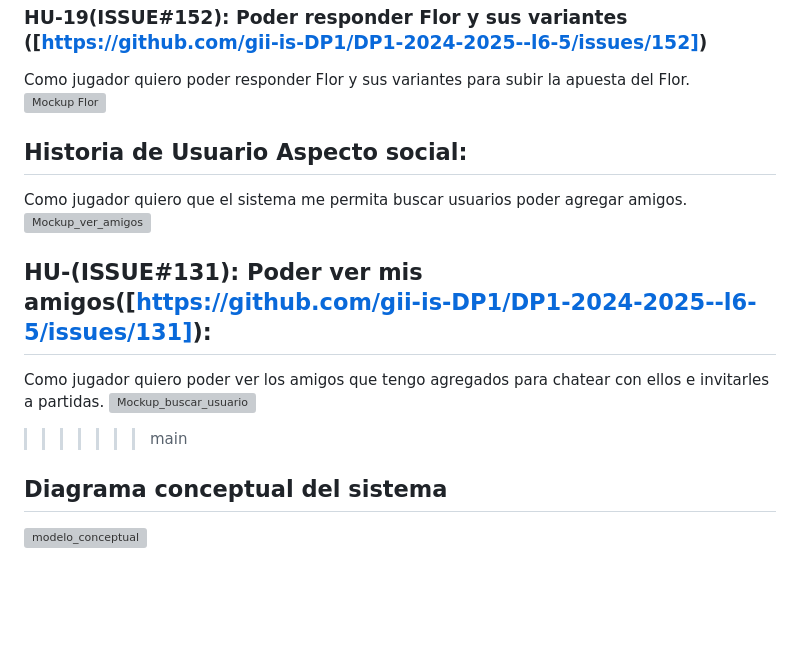
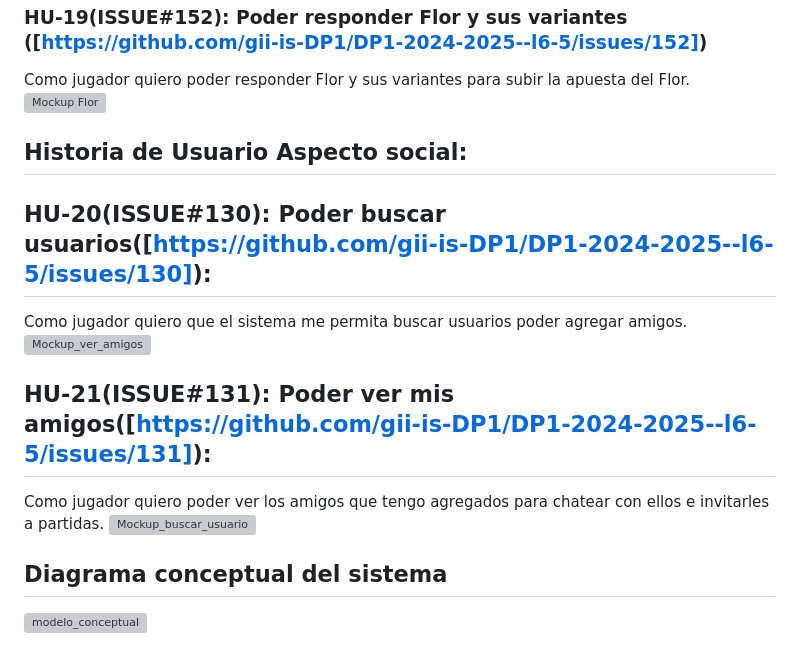
Before and after one commit to mpino24/TrucoOnline, a Markdown page: docs/deliverables/Análisis de requisitos del sistema.md, the part around the change. Rendered like a GitHub page; blank space fills up the shorter version; grey boxes are pictures that could not be loaded.

```diff
--- a/docs/deliverables/Análisis de requisitos del sistema.md
+++ b/docs/deliverables/Análisis de requisitos del sistema.md
@@ -96,13 +96,14 @@ Como jugador quiero poder responder Flor y sus variantes para subir la apuesta d
 
 
  ## Historia de Usuario Aspecto social:
+ ## HU-20(ISSUE#130): Poder buscar usuarios([https://github.com/gii-is-DP1/DP1-2024-2025--l6-5/issues/130]):
 Como jugador quiero que el sistema me permita buscar usuarios poder agregar amigos.
  ![Mockup_ver_amigos](https://github.com/user-attachments/assets/9930c482-7b12-4484-9bc3-a376d4b37bde)
- ## HU-(ISSUE#131): Poder ver mis amigos([https://github.com/gii-is-DP1/DP1-2024-2025--l6-5/issues/131]):
+ ## HU-21(ISSUE#131): Poder ver mis amigos([https://github.com/gii-is-DP1/DP1-2024-2025--l6-5/issues/131]):
  Como jugador quiero poder ver los amigos que tengo agregados para chatear con ellos e invitarles a partidas.
  ![Mockup_buscar_usuario](https://github.com/user-attachments/assets/215631c4-ae2b-4f37-a4e5-53d0482a232d)
 
->>>>>>> main
+
 
 
 
```
